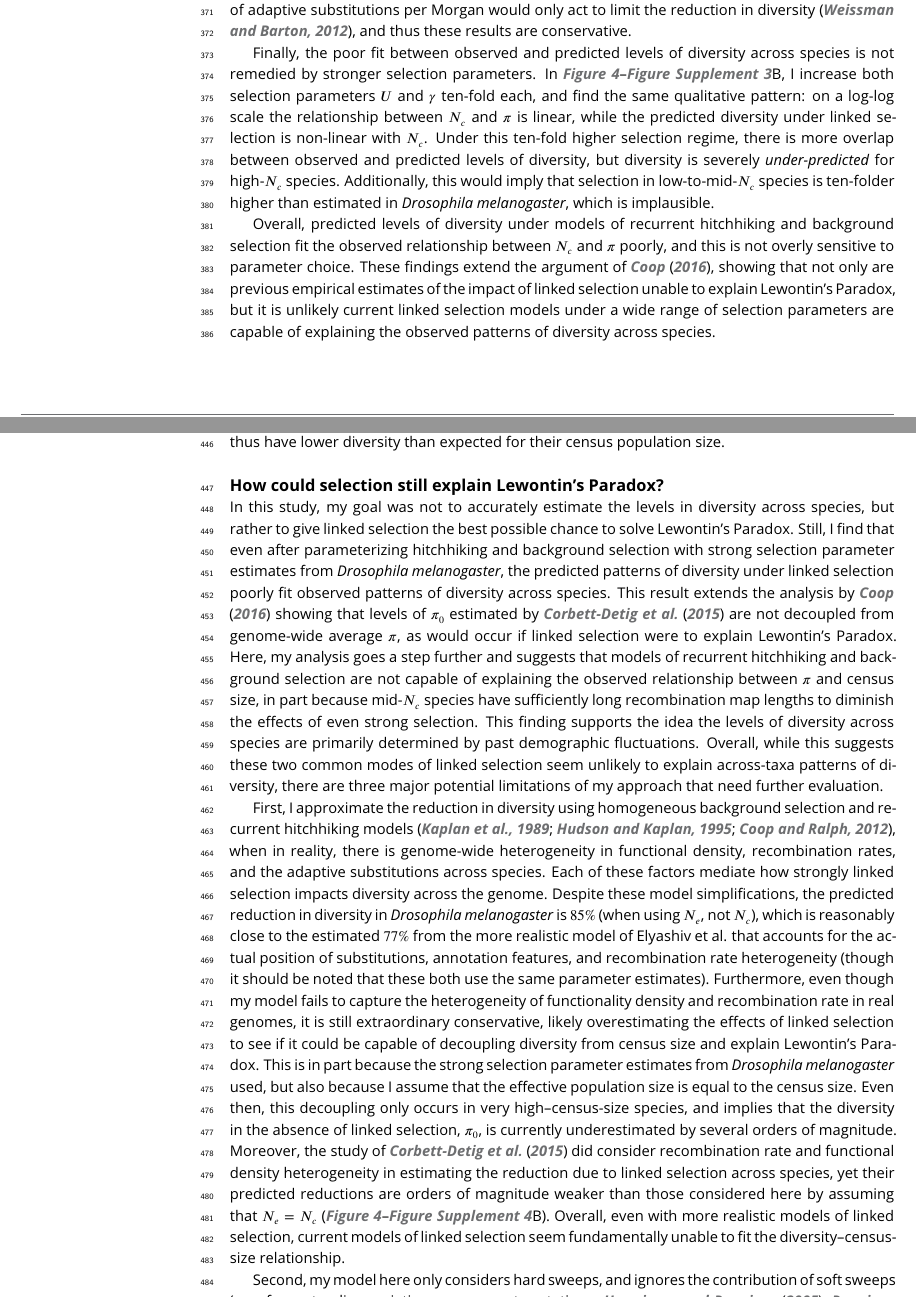
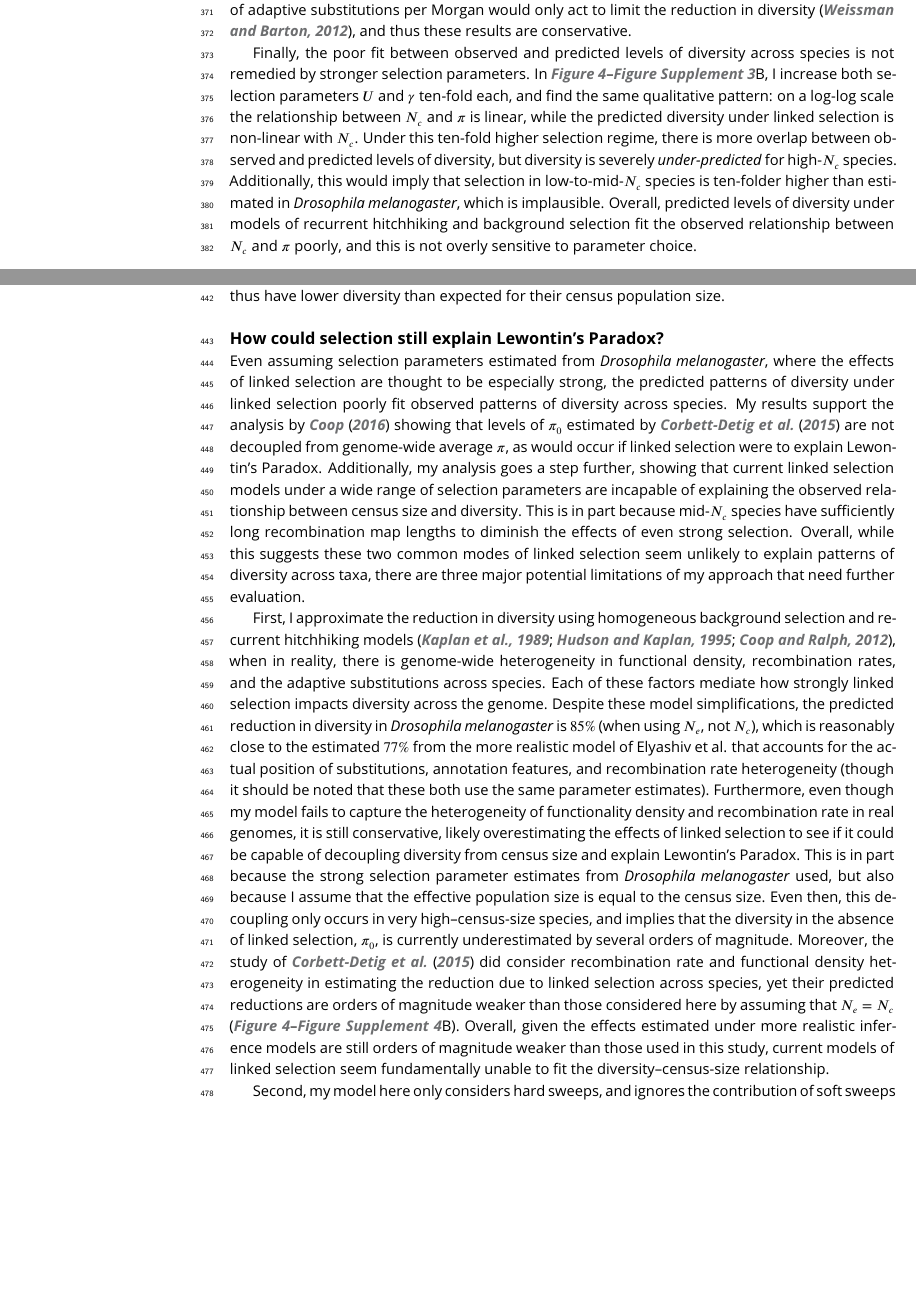
Before and after one commit to vsbuffalo/paradox_variation, a LaTeX document (manuscript/elife/elife-manuscript.tex): two parts of pages 12 and 14 of 48, joined at a grey line, cut so that both start at the same text, the shorter picture padded with empty space. Compiled offline with pdfLaTeX.

Commit message:
more reviewer feedback incorporated

```diff
--- a/manuscript/elife/elife-manuscript.tex
+++ b/manuscript/elife/elife-manuscript.tex
@@ -823,16 +823,10 @@ higher selection regime, there is more overlap between observed and predicted
 levels of diversity, but diversity is severely \emph{under-predicted} for
 high-$N_c$ species. Additionally, this would imply that selection in
 low-to-mid-$N_c$ species is ten-folder higher than estimated in
-\emph{Drosophila melanogaster}, which is implausible.
-
-Overall, predicted levels of diversity under models of recurrent hitchhiking
-and background selection fit the observed relationship between $N_c$ and $\pi$
-poorly, and this is not overly sensitive to parameter choice. These findings
-extend the argument of \cite{Coop2016-gx}, showing that not only are previous
-empirical estimates of the impact of linked selection unable to explain
-Lewontin's Paradox, but it is unlikely current linked selection models under a
-wide range of selection parameters are capable of explaining the observed
-patterns of diversity across species.
+\emph{Drosophila melanogaster}, which is implausible. Overall, predicted
+levels of diversity under models of recurrent hitchhiking and background
+selection fit the observed relationship between $N_c$ and $\pi$ poorly, and
+this is not overly sensitive to parameter choice.
 
 \section{Discussion}
 
@@ -924,25 +918,21 @@ census population size.
 
 \subsection{How could selection still explain Lewontin's Paradox?}
 
-In this study, my goal was not to accurately estimate the levels in diversity
-across species, but rather to give linked selection the best possible chance to
-solve Lewontin's Paradox. Still, I find that even after parameterizing
-hitchhiking and background selection with strong selection parameter estimates
-from \emph{Drosophila melanogaster}, the predicted patterns of diversity under
-linked selection poorly fit observed patterns of diversity across species.
-This result extends the analysis by \cite{Coop2016-gx} showing that levels
-of $\pi_0$ estimated by \cite{Corbett-Detig2015-gt} are not decoupled from
-genome-wide average $\pi$, as would occur if linked selection were to explain
-Lewontin's Paradox. Here, my analysis goes a step further and suggests that
-models of recurrent hitchhiking and background selection are not capable of
-explaining the observed relationship between $\pi$ and census size, in part
-because mid-$N_c$ species have sufficiently long recombination map lengths to
-diminish the effects of even strong selection. This finding supports the idea
-the levels of diversity across species are primarily determined by past
-demographic fluctuations. Overall, while this suggests these two common modes
-of linked selection seem unlikely to explain across-taxa patterns of diversity,
-there are three major potential limitations of my approach that need further
-evaluation.
+Even assuming selection parameters estimated from \emph{Drosophila
+melanogaster}, where the effects of linked selection are thought to be
+especially strong, the predicted patterns of diversity under linked selection
+poorly fit observed patterns of diversity across species. My results support
+the analysis by \cite{Coop2016-gx} showing that levels of $\pi_0$ estimated by
+\cite{Corbett-Detig2015-gt} are not decoupled from genome-wide average $\pi$,
+as would occur if linked selection were to explain Lewontin's Paradox.
+Additionally, my analysis goes a step further, showing that current linked
+selection models under a wide range of selection parameters are incapable of
+explaining the observed relationship between census size and diversity. This is
+in part because mid-$N_c$ species have sufficiently long recombination map
+lengths to diminish the effects of even strong selection. Overall, while this
+suggests these two common modes of linked selection seem unlikely to explain
+patterns of diversity across taxa, there are three major potential limitations
+of my approach that need further evaluation.
 
 First, I approximate the reduction in diversity using homogeneous background
 selection and recurrent hitchhiking models
@@ -957,22 +947,22 @@ that accounts for the actual position of substitutions, annotation features,
 and recombination rate heterogeneity (though it should be noted that these both
 use the same parameter estimates). Furthermore, even though my model fails to
 capture the heterogeneity of functionality density and recombination rate in
-real genomes, it is still extraordinary conservative, likely overestimating the
-effects of linked selection to see if it could be capable of decoupling
-diversity from census size and explain Lewontin's Paradox. This is in part
-because the strong selection parameter estimates from \emph{Drosophila
-melanogaster} used, but also because I assume that the effective population
-size is equal to the census size.  Even then, this decoupling only occurs in
-very high--census-size species, and implies that the diversity in the absence
-of linked selection, $\pi_0$, is currently underestimated by several orders of
-magnitude. Moreover, the study of \cite{Corbett-Detig2015-gt} did consider
-recombination rate and functional density heterogeneity in estimating the
-reduction due to linked selection across species, yet their predicted
-reductions are orders of magnitude weaker than those considered here by
-assuming that $N_e = N_c$ (\FIGSUPP[linksel]{reductions}B).
-Overall, even with more realistic models of linked selection, current models of
-linked selection seem fundamentally unable to fit the diversity--census-size
-relationship.
+real genomes, it is still conservative, likely overestimating the effects of
+linked selection to see if it could be capable of decoupling diversity from
+census size and explain Lewontin's Paradox. This is in part because the strong
+selection parameter estimates from \emph{Drosophila melanogaster} used, but
+also because I assume that the effective population size is equal to the census
+size. Even then, this decoupling only occurs in very high--census-size species,
+and implies that the diversity in the absence of linked selection, $\pi_0$, is
+currently underestimated by several orders of magnitude. Moreover, the study of
+\cite{Corbett-Detig2015-gt} did consider recombination rate and functional
+density heterogeneity in estimating the reduction due to linked selection
+across species, yet their predicted reductions are orders of magnitude weaker
+than those considered here by assuming that $N_e = N_c$
+(\FIGSUPP[linksel]{reductions}B). Overall, given the effects estimated under
+more realistic inference models are still orders of magnitude weaker than those
+used in this study, current models of linked selection seem fundamentally
+unable to fit the diversity--census-size relationship.
 
 Second, my model here only considers hard sweeps, and ignores the contribution
 of soft sweeps (e.g. from standing variation or recurrent mutations;
```
Also changed, not shown: manuscript/elife/elife-manuscript.tex (115 more changed lines).
